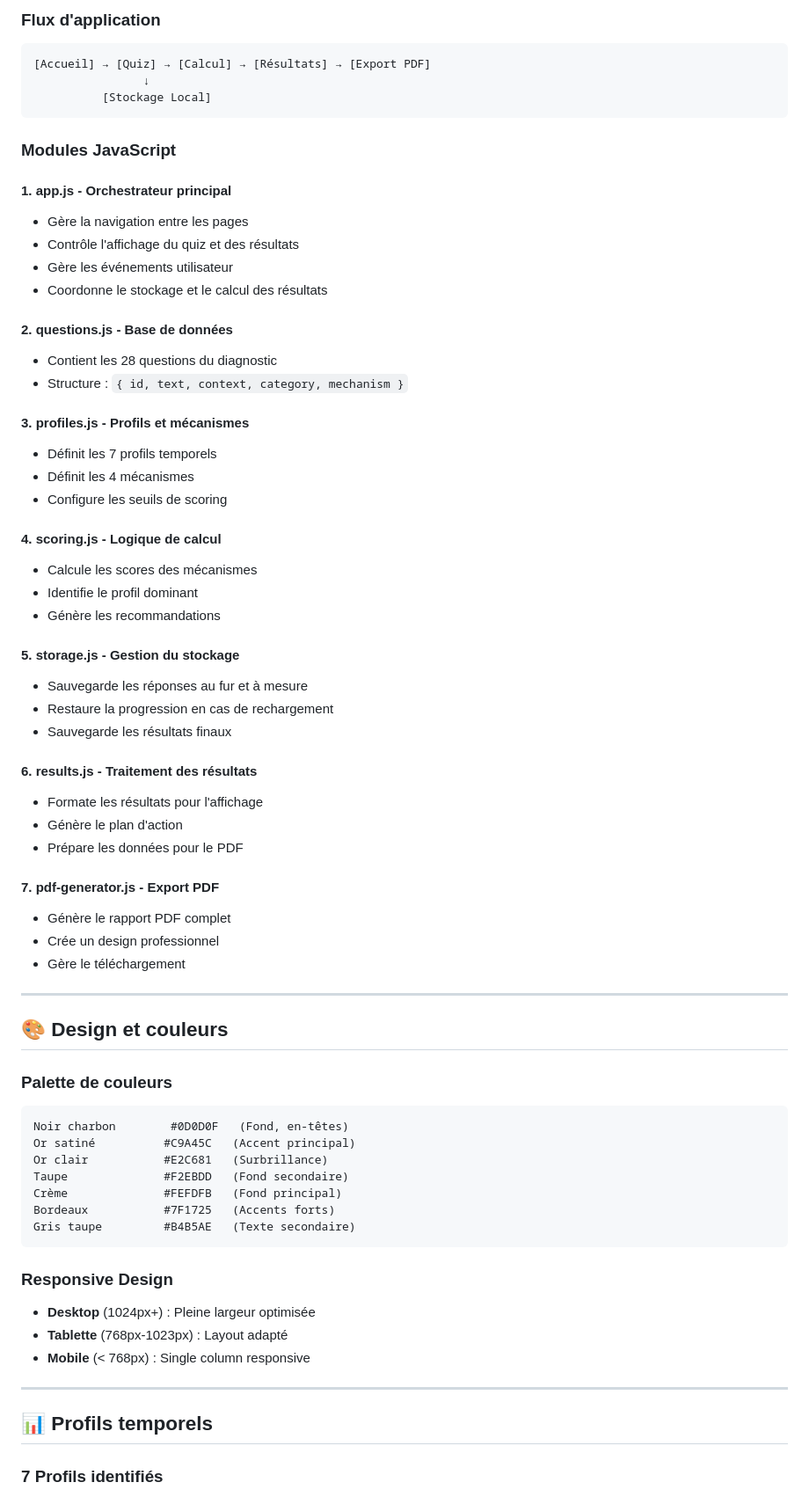
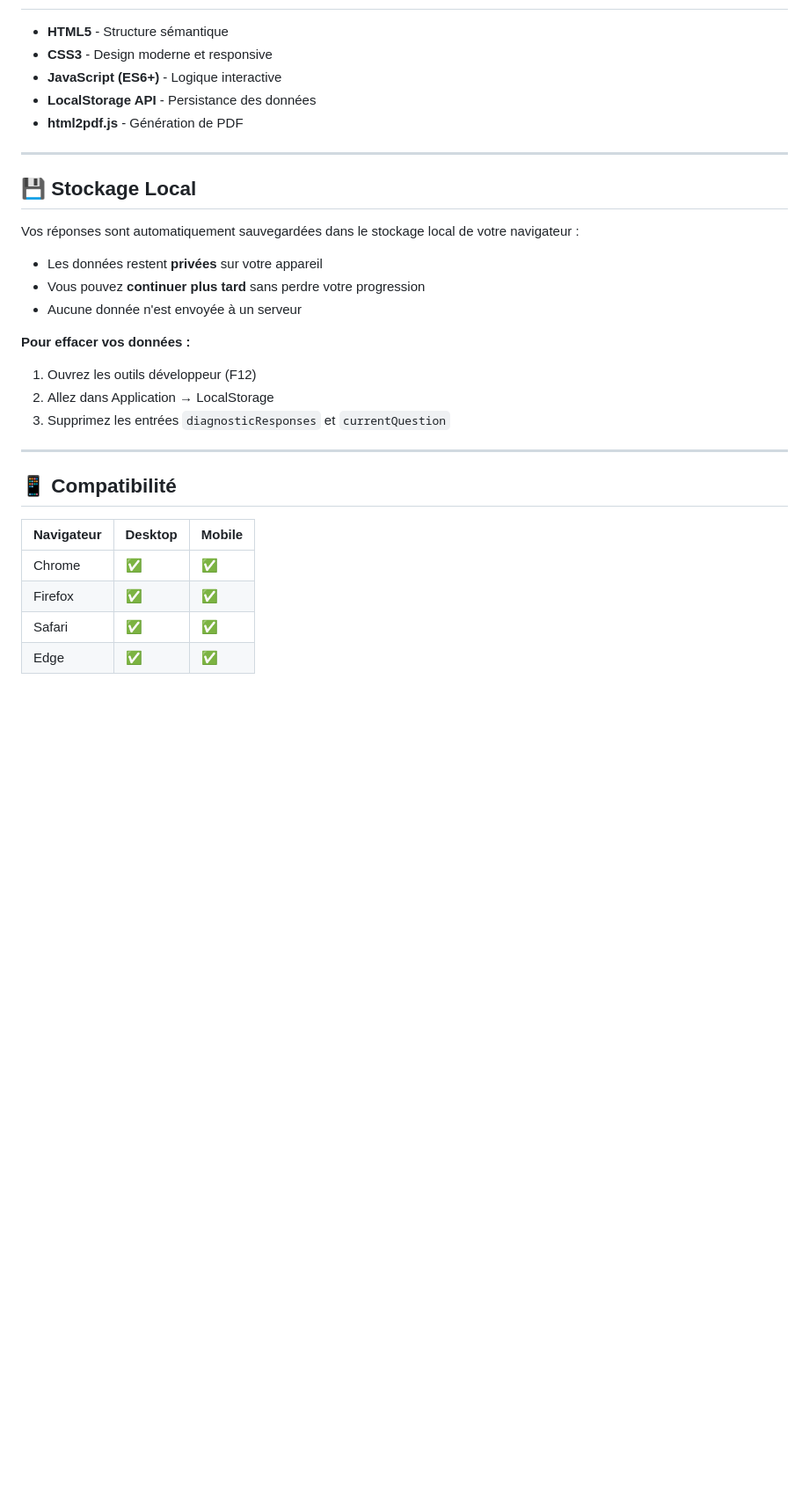
Before and after one commit to hourtimeofficiel-creator/Diagnostic-du-temps, a Markdown page: README.md, the part around one of its changes. Shown at 88% size. Rendered like a GitHub page; blank space fills up the shorter version.

````diff
--- a/README.md
+++ b/README.md
@@ -80,74 +69,32 @@ diagnostic-du-temps/
 
-### Flux d'application
-
-```
-[Accueil] → [Quiz] → [Calcul] → [Résultats] → [Export PDF]
-                ↓
-          [Stockage Local]
-```
-
-### Modules JavaScript
-
-#### 1. **app.js** - Orchestrateur principal
-- Gère la navigation entre les pages
-- Contrôle l'affichage du quiz et des résultats
-- Gère les événements utilisateur
-- Coordonne le stockage et le calcul des résultats
-
-#### 2. **questions.js** - Base de données
-- Contient les 28 questions du diagnostic
-- Structure : `{ id, text, context, category, mechanism }`
-
-#### 3. **profiles.js** - Profils et mécanismes
-- Définit les 7 profils temporels
-- Définit les 4 mécanismes
-- Configure les seuils de scoring
-
-#### 4. **scoring.js** - Logique de calcul
-- Calcule les scores des mécanismes
-- Identifie le profil dominant
-- Génère les recommandations
-
-#### 5. **storage.js** - Gestion du stockage
-- Sauvegarde les réponses au fur et à mesure
-- Restaure la progression en cas de rechargement
-- Sauvegarde les résultats finaux
-
-#### 6. **results.js** - Traitement des résultats
-- Formate les résultats pour l'affichage
-- Génère le plan d'action
-- Prépare les données pour le PDF
-
-#### 7. **pdf-generator.js** - Export PDF
-- Génère le rapport PDF complet
-- Crée un design professionnel
-- Gère le téléchargement
+- **HTML5** - Structure sémantique
+- **CSS3** - Design moderne et responsive
+- **JavaScript (ES6+)** - Logique interactive
+- **LocalStorage API** - Persistance des données
+- **html2pdf.js** - Génération de PDF
 
 ---
 
-## 🎨 Design et couleurs
+## 💾 Stockage Local
 
-### Palette de couleurs
+Vos réponses sont automatiquement sauvegardées dans le stockage local de votre navigateur :
+- Les données restent **privées** sur votre appareil
+- Vous pouvez **continuer plus tard** sans perdre votre progression
+- Aucune donnée n'est envoyée à un serveur
 
-```
-Noir charbon        #0D0D0F   (Fond, en-têtes)
-Or satiné          #C9A45C   (Accent principal)
-Or clair           #E2C681   (Surbrillance)
-Taupe              #F2EBDD   (Fond secondaire)
-Crème              #FEFDFB   (Fond principal)
-Bordeaux           #7F1725   (Accents forts)
-Gris taupe         #B4B5AE   (Texte secondaire)
-```
-
-### Responsive Design
-
-- **Desktop** (1024px+) : Pleine largeur optimisée
-- **Tablette** (768px-1023px) : Layout adapté
-- **Mobile** (< 768px) : Single column responsive
+**Pour effacer vos données :**
+1. Ouvrez les outils développeur (F12)
+2. Allez dans Application → LocalStorage
+3. Supprimez les entrées `diagnosticResponses` et `currentQuestion`
 
 ---
 
-## 📊 Profils temporels
+## 📱 Compatibilité
 
-### 7 Profils identifiés
+| Navigateur | Desktop | Mobile |
+|-----------|---------|--------|
+| Chrome    | ✅      | ✅     |
+| Firefox   | ✅      | ✅     |
+| Safari    | ✅      | ✅     |
+| Edge      | ✅      | ✅     |
 
````
Also changed, not shown: other parts of README.md (+146 -149 lines).
